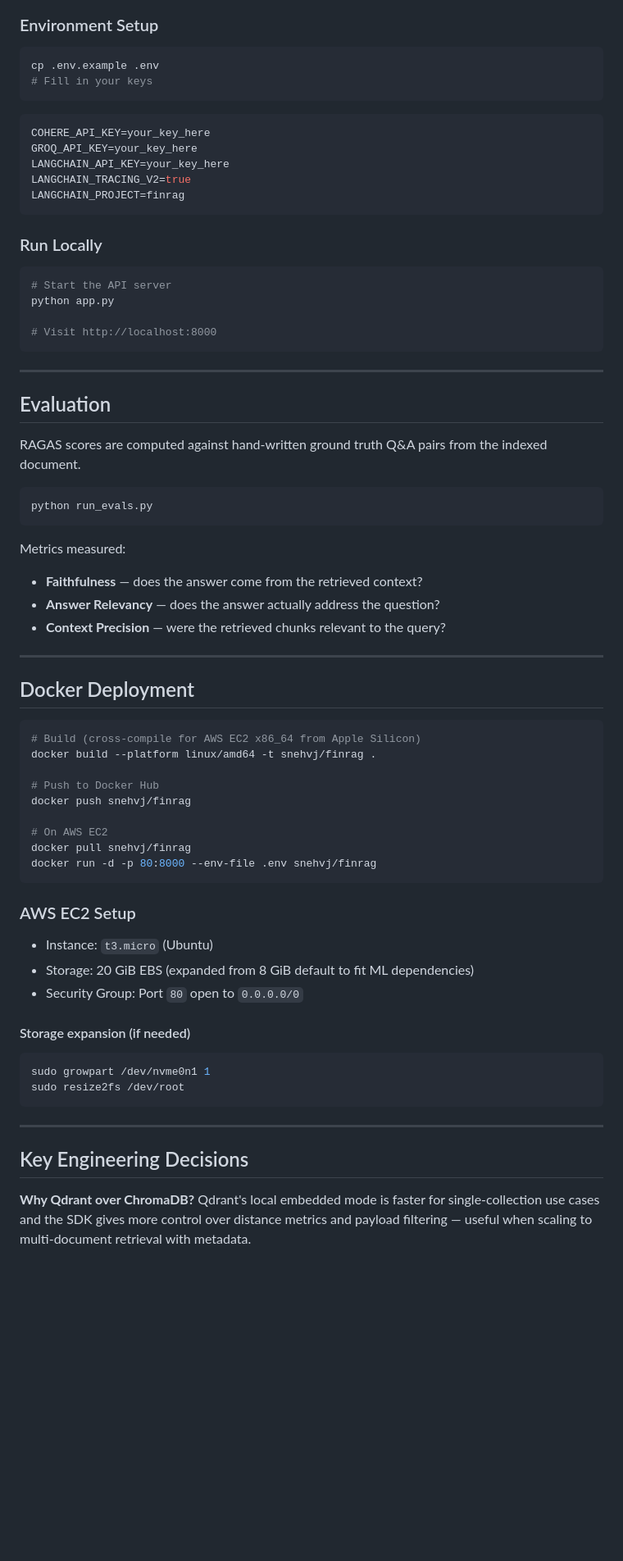
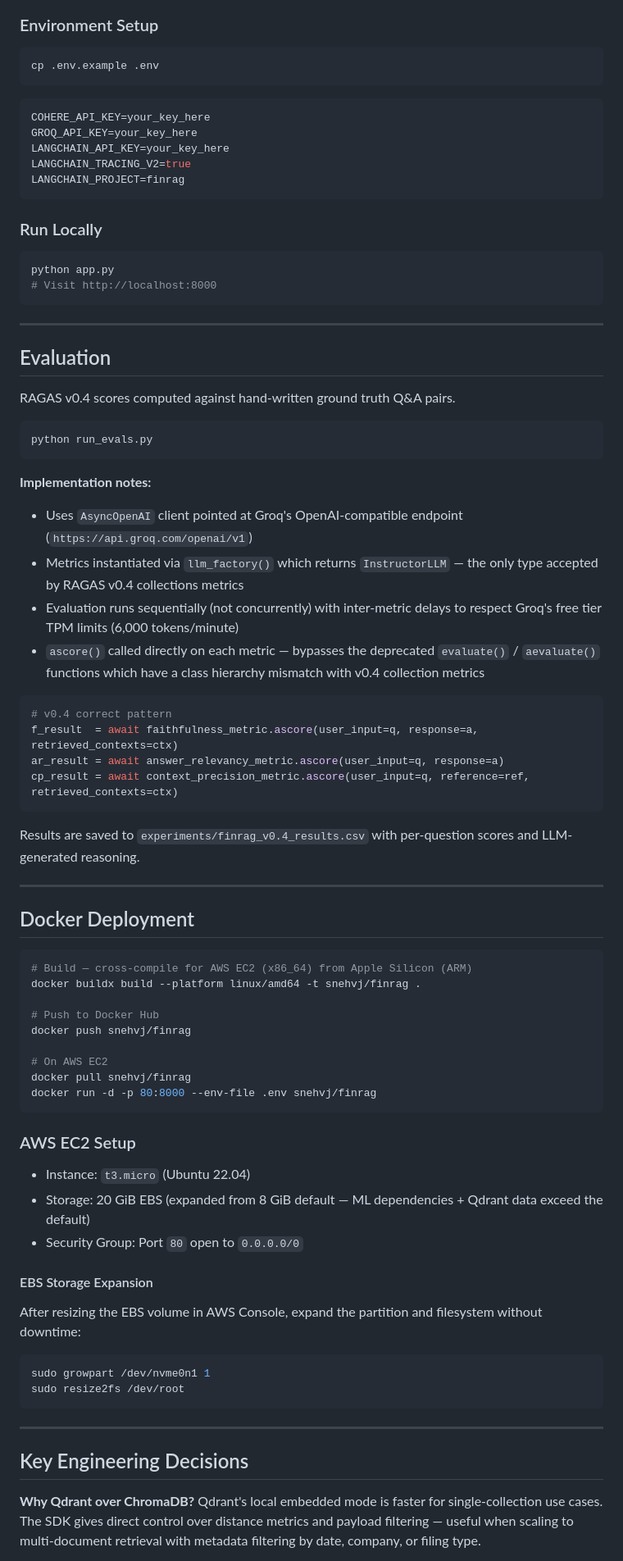
Before and after one commit to Snevj/VC-pitchdecks, a Markdown page: README.MD, the part around one of its changes. Shown at 82% size. Drawn GitHub-style; blank space fills up the shorter version.

````diff
--- a/README.MD
+++ b/README.MD
@@ -77,7 +100,6 @@ pip install -r requirements.txt
 
 ```bash
 cp .env.example .env
-# Fill in your keys
 ```
 
 ```env
@@ -91,9 +113,7 @@ LANGCHAIN_PROJECT=finrag
 ### Run Locally
 
 ```bash
-# Start the API server
 python app.py
-
 # Visit http://localhost:8000
 ```
 
@@ -101,24 +121,34 @@ python app.py
 
 ## Evaluation
 
-RAGAS scores are computed against hand-written ground truth Q&A pairs from the indexed document.
+RAGAS v0.4 scores computed against hand-written ground truth Q&A pairs.
 
 ```bash
 python run_evals.py
 ```
 
-Metrics measured:
-- **Faithfulness** — does the answer come from the retrieved context?
-- **Answer Relevancy** — does the answer actually address the question?
-- **Context Precision** — were the retrieved chunks relevant to the query?
+**Implementation notes:**
+- Uses `AsyncOpenAI` client pointed at Groq's OpenAI-compatible endpoint (`https://api.groq.com/openai/v1`)
+- Metrics instantiated via `llm_factory()` which returns `InstructorLLM` — the only type accepted by RAGAS v0.4 collections metrics
+- Evaluation runs sequentially (not concurrently) with inter-metric delays to respect Groq's free tier TPM limits (6,000 tokens/minute)
+- `ascore()` called directly on each metric — bypasses the deprecated `evaluate()` / `aevaluate()` functions which have a class hierarchy mismatch with v0.4 collection metrics
+
+```python
+# v0.4 correct pattern
+f_result  = await faithfulness_metric.ascore(user_input=q, response=a, retrieved_contexts=ctx)
+ar_result = await answer_relevancy_metric.ascore(user_input=q, response=a)
+cp_result = await context_precision_metric.ascore(user_input=q, reference=ref, retrieved_contexts=ctx)
+```
+
+Results are saved to `experiments/finrag_v0.4_results.csv` with per-question scores and LLM-generated reasoning.
 
 ---
 
 ## Docker Deployment
 
 ```bash
-# Build (cross-compile for AWS EC2 x86_64 from Apple Silicon)
-docker build --platform linux/amd64 -t snehvj/finrag .
+# Build — cross-compile for AWS EC2 (x86_64) from Apple Silicon (ARM)
+docker buildx build --platform linux/amd64 -t snehvj/finrag .
 
 # Push to Docker Hub
 docker push snehvj/finrag
@@ -130,11 +160,13 @@ docker run -d -p 80:8000 --env-file .env snehvj/finrag
 
 ### AWS EC2 Setup
 
-- Instance: `t3.micro` (Ubuntu)
-- Storage: 20 GiB EBS (expanded from 8 GiB default to fit ML dependencies)
+- Instance: `t3.micro` (Ubuntu 22.04)
+- Storage: 20 GiB EBS (expanded from 8 GiB default — ML dependencies + Qdrant data exceed the default)
 - Security Group: Port `80` open to `0.0.0.0/0`
 
-#### Storage expansion (if needed)
+#### EBS Storage Expansion
+
+After resizing the EBS volume in AWS Console, expand the partition and filesystem without downtime:
 
 ```bash
 sudo growpart /dev/nvme0n1 1
@@ -146,5 +178,5 @@ sudo resize2fs /dev/root
 ## Key Engineering Decisions
 
 **Why Qdrant over ChromaDB?**
-Qdrant's local embedded mode is faster for single-collection use cases and the SDK gives more control over distance metrics and payload filtering — useful when scaling to multi-document retrieval with metadata.
+Qdrant's local embedded mode is faster for single-collection use cases. The SDK gives direct control over distance metrics and payload filtering — useful when scaling to multi-document retrieval with metadata filtering by date, company, or filing type.
 
````
Also changed, not shown: other parts of README.MD (+57 -27 lines).
